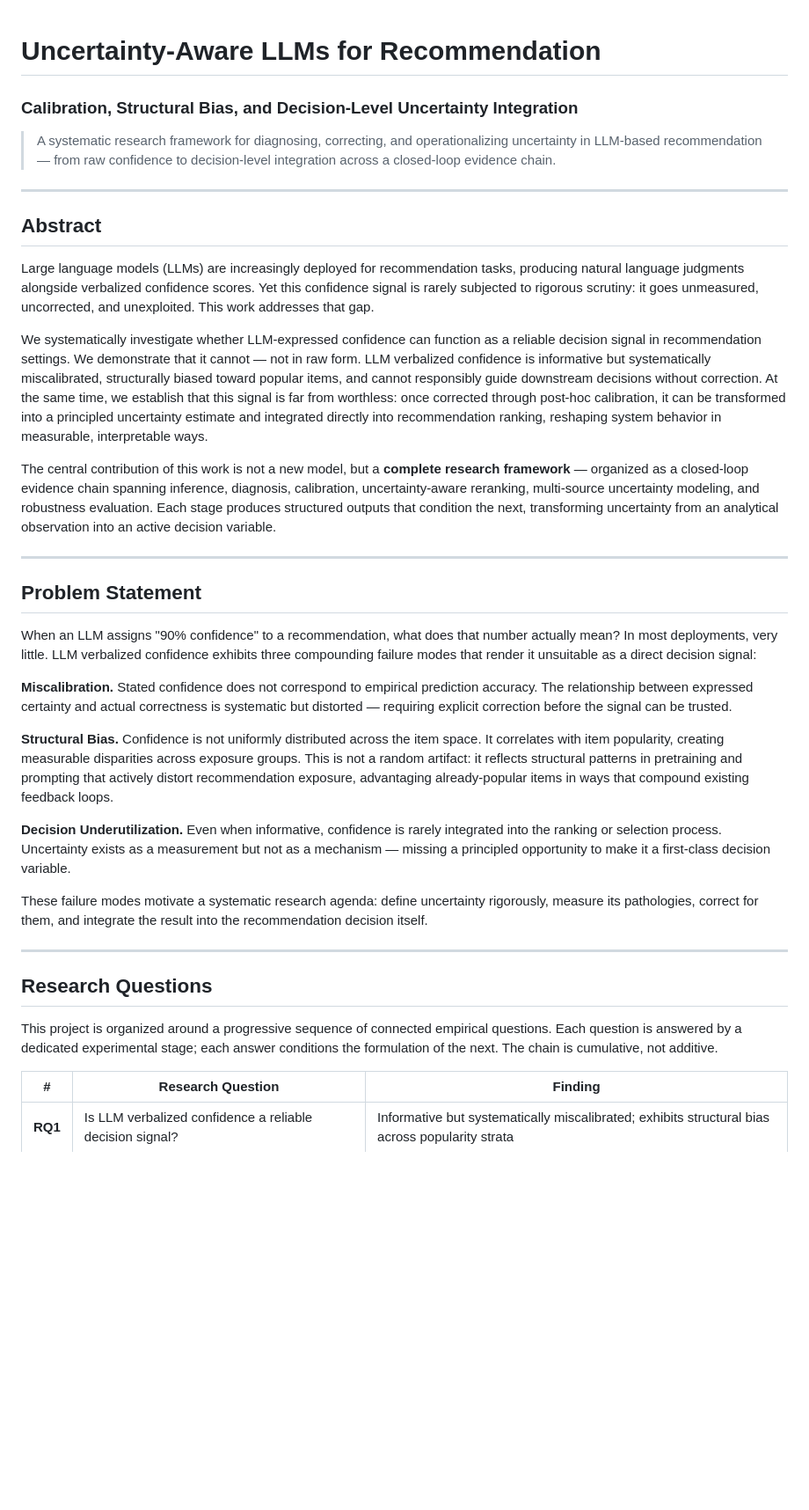
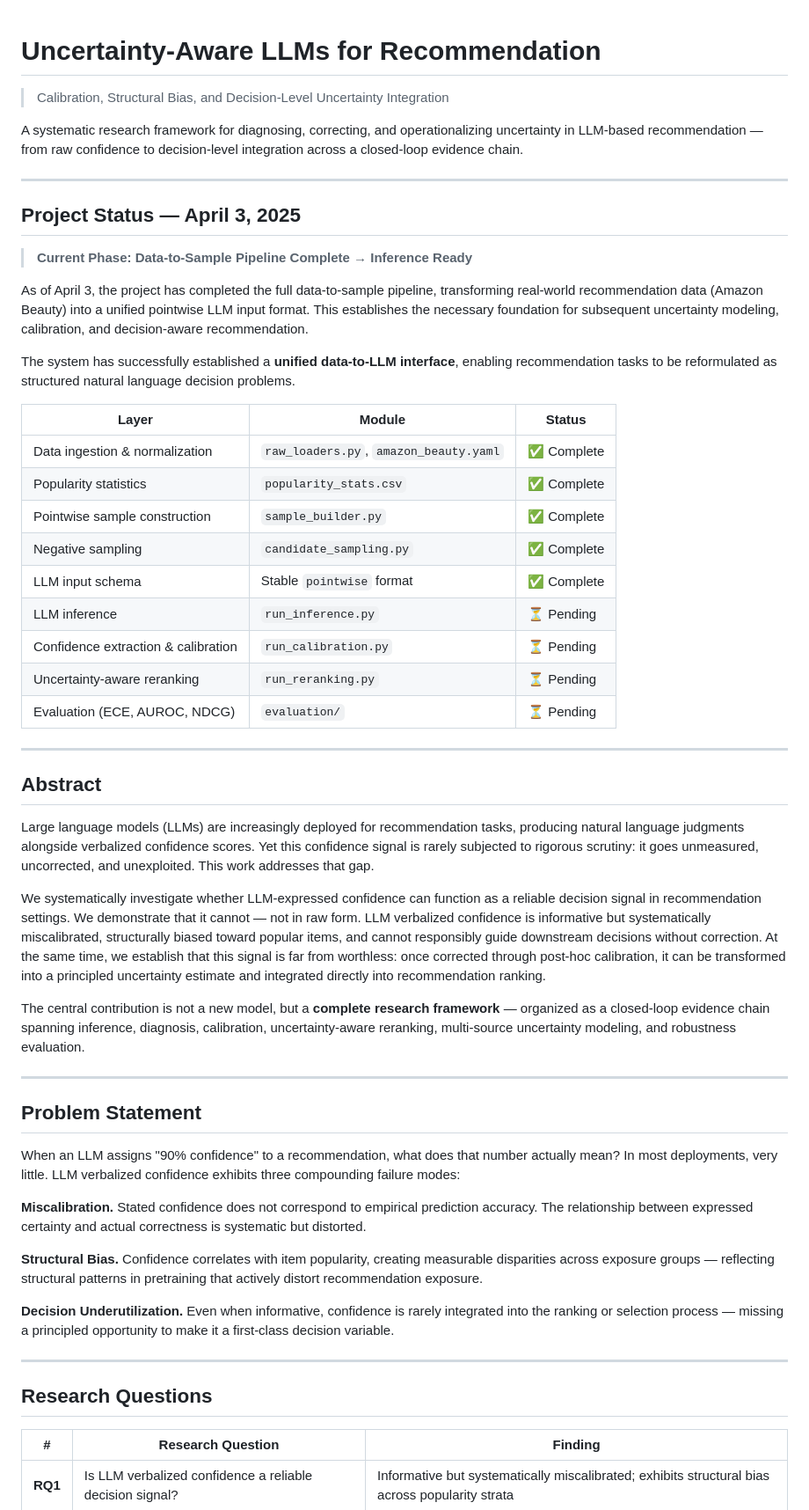
Before and after one commit to appleweiping/uncertainty-llm4rec, a Markdown page: README.md, the part around one of its changes. Shown at 88% size. GitHub-like rendering; blank space fills up the shorter version.

```diff
--- a/README.md
+++ b/README.md
@@ -1,7 +1,30 @@
 # Uncertainty-Aware LLMs for Recommendation
-### Calibration, Structural Bias, and Decision-Level Uncertainty Integration
 
-> A systematic research framework for diagnosing, correcting, and operationalizing uncertainty in LLM-based recommendation — from raw confidence to decision-level integration across a closed-loop evidence chain.
+> Calibration, Structural Bias, and Decision-Level Uncertainty Integration
+
+A systematic research framework for diagnosing, correcting, and operationalizing uncertainty in LLM-based recommendation — from raw confidence to decision-level integration across a closed-loop evidence chain.
+
+---
+
+## Project Status — April 3, 2025
+
+> **Current Phase: Data-to-Sample Pipeline Complete → Inference Ready**
+
+As of April 3, the project has completed the full data-to-sample pipeline, transforming real-world recommendation data (Amazon Beauty) into a unified pointwise LLM input format. This establishes the necessary foundation for subsequent uncertainty modeling, calibration, and decision-aware recommendation.
+
+The system has successfully established a **unified data-to-LLM interface**, enabling recommendation tasks to be reformulated as structured natural language decision problems.
+
+| Layer | Module | Status |
+|---|---|---|
+| Data ingestion & normalization | `raw_loaders.py`, `amazon_beauty.yaml` | ✅ Complete |
+| Popularity statistics | `popularity_stats.csv` | ✅ Complete |
+| Pointwise sample construction | `sample_builder.py` | ✅ Complete |
+| Negative sampling | `candidate_sampling.py` | ✅ Complete |
+| LLM input schema | Stable `pointwise` format | ✅ Complete |
+| LLM inference | `run_inference.py` | ⏳ Pending |
+| Confidence extraction & calibration | `run_calibration.py` | ⏳ Pending |
+| Uncertainty-aware reranking | `run_reranking.py` | ⏳ Pending |
+| Evaluation (ECE, AUROC, NDCG) | `evaluation/` | ⏳ Pending |
 
 ---
 
@@ -9,29 +32,25 @@
 
 Large language models (LLMs) are increasingly deployed for recommendation tasks, producing natural language judgments alongside verbalized confidence scores. Yet this confidence signal is rarely subjected to rigorous scrutiny: it goes unmeasured, uncorrected, and unexploited. This work addresses that gap.
 
-We systematically investigate whether LLM-expressed confidence can function as a reliable decision signal in recommendation settings. We demonstrate that it cannot — not in raw form. LLM verbalized confidence is informative but systematically miscalibrated, structurally biased toward popular items, and cannot responsibly guide downstream decisions without correction. At the same time, we establish that this signal is far from worthless: once corrected through post-hoc calibration, it can be transformed into a principled uncertainty estimate and integrated directly into recommendation ranking, reshaping system behavior in measurable, interpretable ways.
+We systematically investigate whether LLM-expressed confidence can function as a reliable decision signal in recommendation settings. We demonstrate that it cannot — not in raw form. LLM verbalized confidence is informative but systematically miscalibrated, structurally biased toward popular items, and cannot responsibly guide downstream decisions without correction. At the same time, we establish that this signal is far from worthless: once corrected through post-hoc calibration, it can be transformed into a principled uncertainty estimate and integrated directly into recommendation ranking.
 
-The central contribution of this work is not a new model, but a **complete research framework** — organized as a closed-loop evidence chain spanning inference, diagnosis, calibration, uncertainty-aware reranking, multi-source uncertainty modeling, and robustness evaluation. Each stage produces structured outputs that condition the next, transforming uncertainty from an analytical observation into an active decision variable.
+The central contribution is not a new model, but a **complete research framework** — organized as a closed-loop evidence chain spanning inference, diagnosis, calibration, uncertainty-aware reranking, multi-source uncertainty modeling, and robustness evaluation.
 
 ---
 
 ## Problem Statement
 
-When an LLM assigns "90% confidence" to a recommendation, what does that number actually mean? In most deployments, very little. LLM verbalized confidence exhibits three compounding failure modes that render it unsuitable as a direct decision signal:
+When an LLM assigns "90% confidence" to a recommendation, what does that number actually mean? In most deployments, very little. LLM verbalized confidence exhibits three compounding failure modes:
 
-**Miscalibration.** Stated confidence does not correspond to empirical prediction accuracy. The relationship between expressed certainty and actual correctness is systematic but distorted — requiring explicit correction before the signal can be trusted.
+**Miscalibration.** Stated confidence does not correspond to empirical prediction accuracy. The relationship between expressed certainty and actual correctness is systematic but distorted.
 
-**Structural Bias.** Confidence is not uniformly distributed across the item space. It correlates with item popularity, creating measurable disparities across exposure groups. This is not a random artifact: it reflects structural patterns in pretraining and prompting that actively distort recommendation exposure, advantaging already-popular items in ways that compound existing feedback loops.
+**Structural Bias.** Confidence correlates with item popularity, creating measurable disparities across exposure groups — reflecting structural patterns in pretraining that actively distort recommendation exposure.
 
-**Decision Underutilization.** Even when informative, confidence is rarely integrated into the ranking or selection process. Uncertainty exists as a measurement but not as a mechanism — missing a principled opportunity to make it a first-class decision variable.
-
-These failure modes motivate a systematic research agenda: define uncertainty rigorously, measure its pathologies, correct for them, and integrate the result into the recommendation decision itself.
+**Decision Underutilization.** Even when informative, confidence is rarely integrated into the ranking or selection process — missing a principled opportunity to make it a first-class decision variable.
 
 ---
 
 ## Research Questions
-
-This project is organized around a progressive sequence of connected empirical questions. Each question is answered by a dedicated experimental stage; each answer conditions the formulation of the next. The chain is cumulative, not additive.
 
 | # | Research Question | Finding |
 |---|---|---|
```
Also changed, not shown: other parts of README.md (+108 -77 lines).
